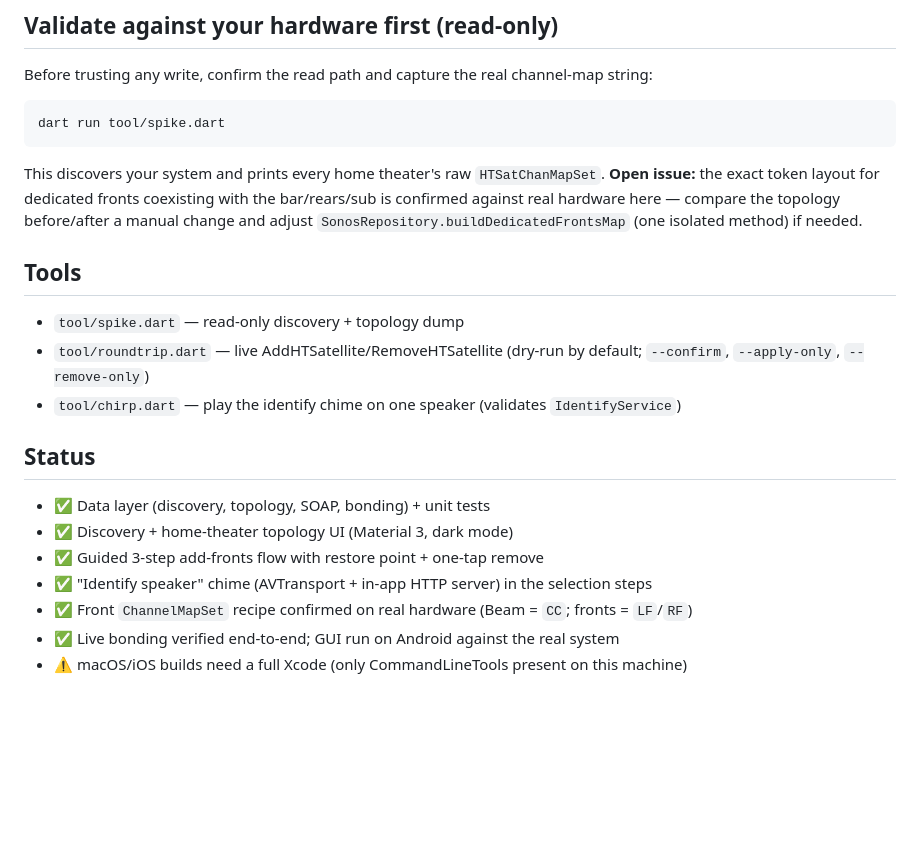
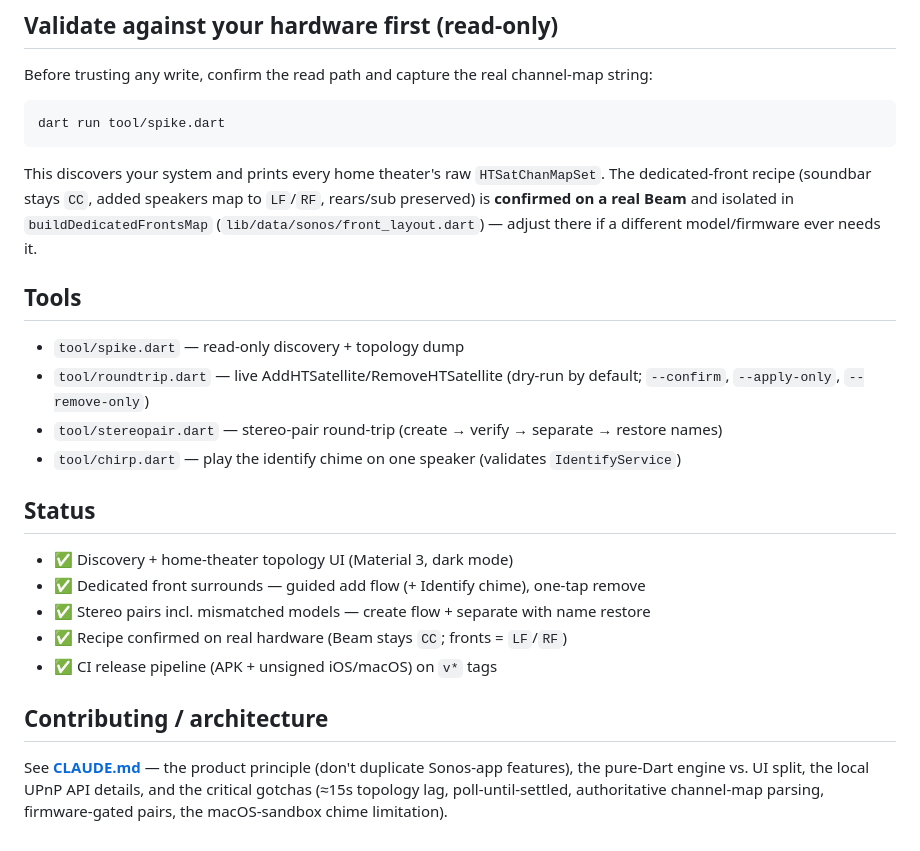
Before and after one commit to CasperVerswijvelt/Sonority, a Markdown page: README.md, the part around the change. Drawn GitHub-style; blank space fills up the shorter version.

````diff
--- a/README.md
+++ b/README.md
@@ -78,23 +78,29 @@ Before trusting any write, confirm the read path and capture the real channel-ma
 dart run tool/spike.dart
 ```
 
-This discovers your system and prints every home theater's raw `HTSatChanMapSet`. **Open issue:**
-the exact token layout for dedicated fronts coexisting with the bar/rears/sub is confirmed against
-real hardware here — compare the topology before/after a manual change and adjust
-`SonosRepository.buildDedicatedFrontsMap` (one isolated method) if needed.
+This discovers your system and prints every home theater's raw `HTSatChanMapSet`. The dedicated-front
+recipe (soundbar stays `CC`, added speakers map to `LF`/`RF`, rears/sub preserved) is **confirmed on a
+real Beam** and isolated in `buildDedicatedFrontsMap` (`lib/data/sonos/front_layout.dart`) — adjust
+there if a different model/firmware ever needs it.
 
 ## Tools
 
 - `tool/spike.dart` — read-only discovery + topology dump
 - `tool/roundtrip.dart` — live AddHTSatellite/RemoveHTSatellite (dry-run by default; `--confirm`, `--apply-only`, `--remove-only`)
+- `tool/stereopair.dart` — stereo-pair round-trip (create → verify → separate → restore names)
 - `tool/chirp.dart` — play the identify chime on one speaker (validates `IdentifyService`)
 
 ## Status
 
-- ✅ Data layer (discovery, topology, SOAP, bonding) + unit tests
 - ✅ Discovery + home-theater topology UI (Material 3, dark mode)
-- ✅ Guided 3-step add-fronts flow with restore point + one-tap remove
-- ✅ "Identify speaker" chime (AVTransport + in-app HTTP server) in the selection steps
-- ✅ Front `ChannelMapSet` recipe confirmed on real hardware (Beam = `CC`; fronts = `LF`/`RF`)
-- ✅ Live bonding verified end-to-end; GUI run on Android against the real system
-- ⚠️ macOS/iOS builds need a full Xcode (only CommandLineTools present on this machine)
+- ✅ Dedicated front surrounds — guided add flow (+ Identify chime), one-tap remove
+- ✅ Stereo pairs incl. mismatched models — create flow + separate with name restore
+- ✅ Recipe confirmed on real hardware (Beam stays `CC`; fronts = `LF`/`RF`)
+- ✅ CI release pipeline (APK + unsigned iOS/macOS) on `v*` tags
+
+## Contributing / architecture
+
+See **[CLAUDE.md](CLAUDE.md)** — the product principle (don't duplicate Sonos-app
+features), the pure-Dart engine vs. UI split, the local UPnP API details, and the
+critical gotchas (≈15s topology lag, poll-until-settled, authoritative channel-map
+parsing, firmware-gated pairs, the macOS-sandbox chime limitation).
````
Also changed, not shown: CLAUDE.md (added, +168 -0 lines).
